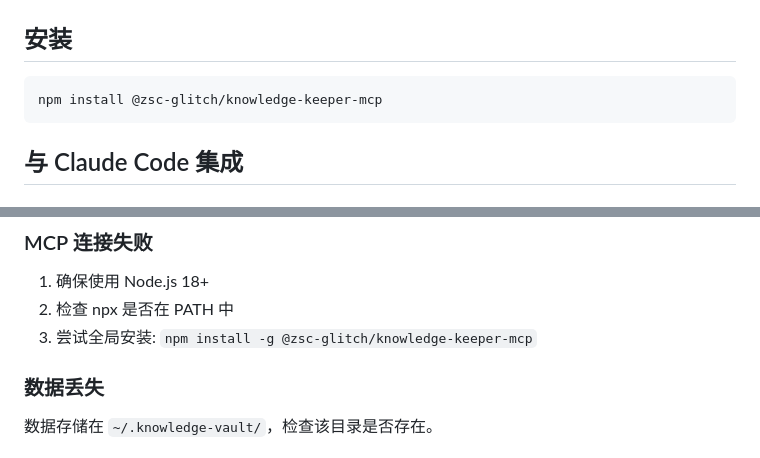
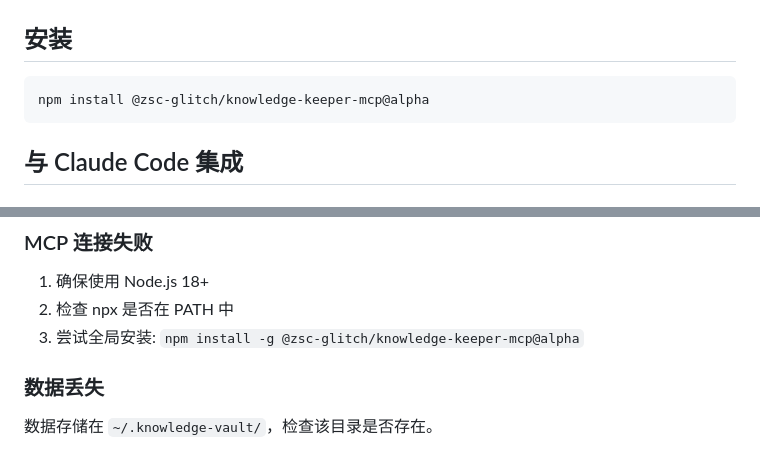
Before and after one commit to zsc-glitch/knowledge-keeper-mcp, a Markdown page: QUICKSTART.md, 2 parts joined by grey strips. Rendered like a GitHub page.

Commit message:
docs: add @alpha tag to QUICKSTART install commands

````diff
--- a/QUICKSTART.md
+++ b/QUICKSTART.md
@@ -3,7 +3,7 @@
 ## 安装
 
 ```bash
-npm install @zsc-glitch/knowledge-keeper-mcp
+npm install @zsc-glitch/knowledge-keeper-mcp@alpha
 ```
 
 ## 与 Claude Code 集成
@@ -145,7 +145,7 @@ EMBEDDING_MODEL=transformers npx @zsc-glitch/knowledge-keeper-mcp
 
 1. 确保使用 Node.js 18+
 2. 检查 npx 是否在 PATH 中
-3. 尝试全局安装: `npm install -g @zsc-glitch/knowledge-keeper-mcp`
+3. 尝试全局安装: `npm install -g @zsc-glitch/knowledge-keeper-mcp@alpha`
 
 ### 数据丢失
 
````
